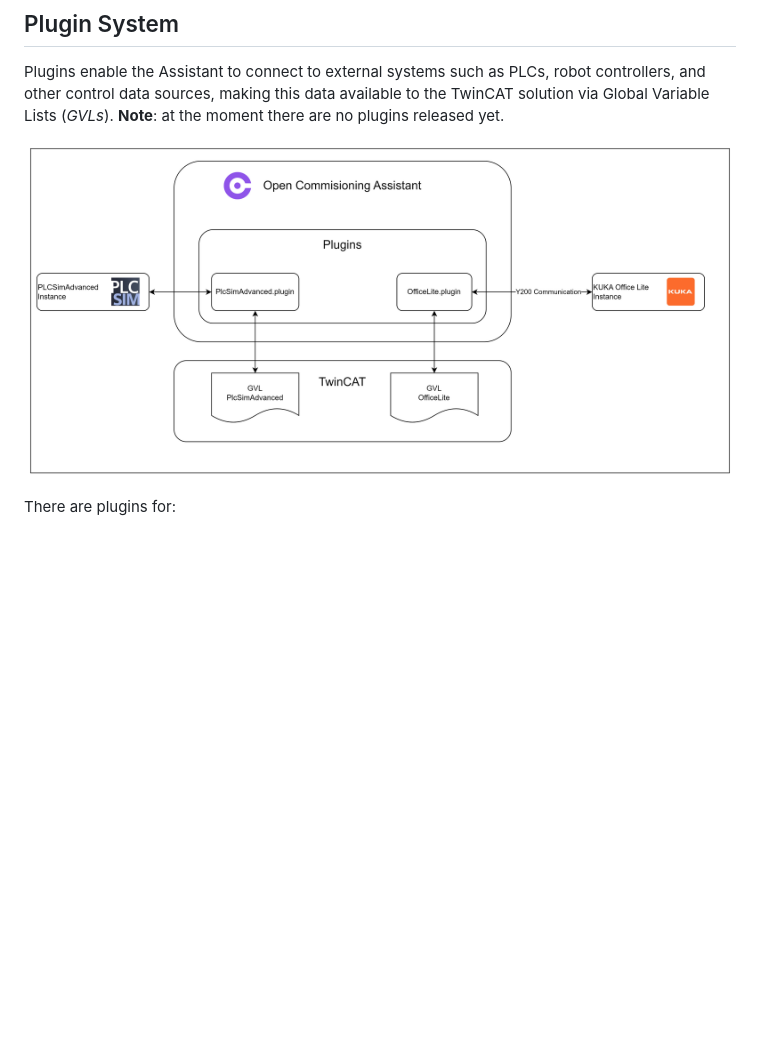
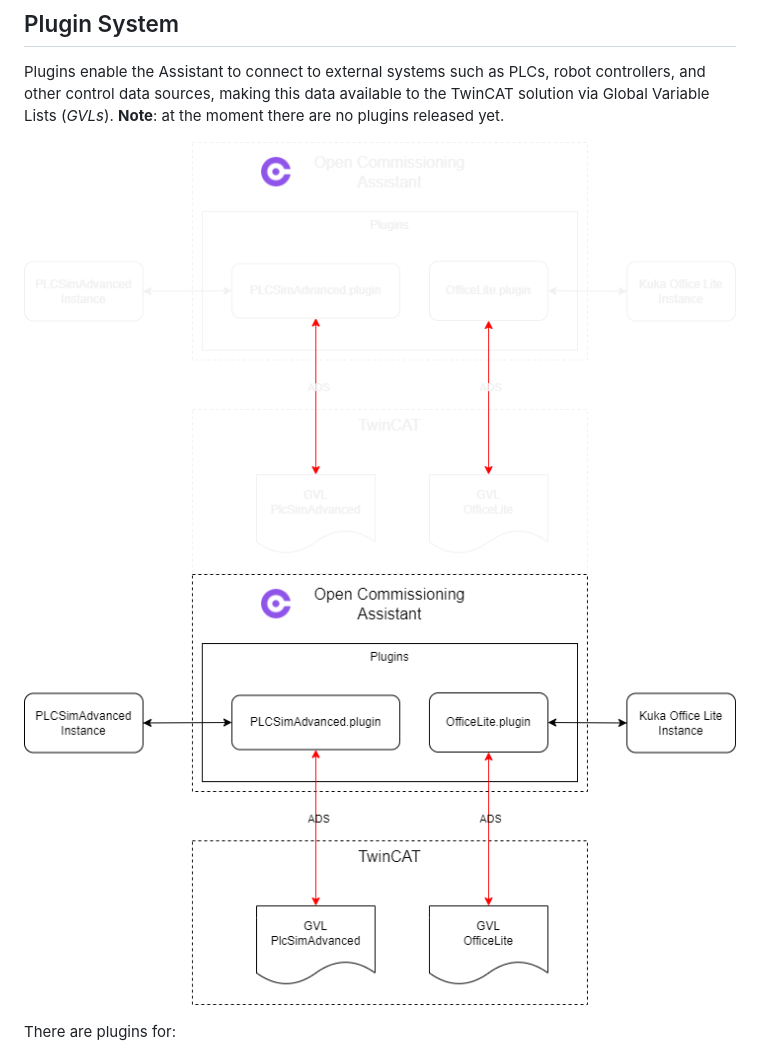
Before and after one commit to OpenCommissioning/OC_Assistant, a Markdown page: README.md, the part around the change. GitHub-like rendering; pictures changed too: images/Assistant_Plugins_dark.png (added), images/Assistant_Plugins_light.png (added), images/PluginOverview.png (deleted); blank space fills up the shorter version.

Commit message:
docs: hotfix assistant plugins

```diff
--- a/README.md
+++ b/README.md
@@ -99,8 +99,8 @@ The scan will create Profinet nodes in the connected TwinCAT solution for each d
 Plugins enable the Assistant to connect to external systems such as PLCs, robot controllers, and other control data sources, making this data available to the TwinCAT solution via Global Variable Lists (_GVLs_).
 **Note**: at the moment there are no plugins released yet.
 
-![PluginOverview.png](images%2FPluginOverview.png)
-
+![OS_System](./images/Assistant_Plugins_dark.png#gh-dark-mode-only)
+![OS_System](./images/Assistant_Plugins_light.png#gh-light-mode-only)
 
 There are plugins for:
   - Cyclic communication with various virtual PLCs
```
